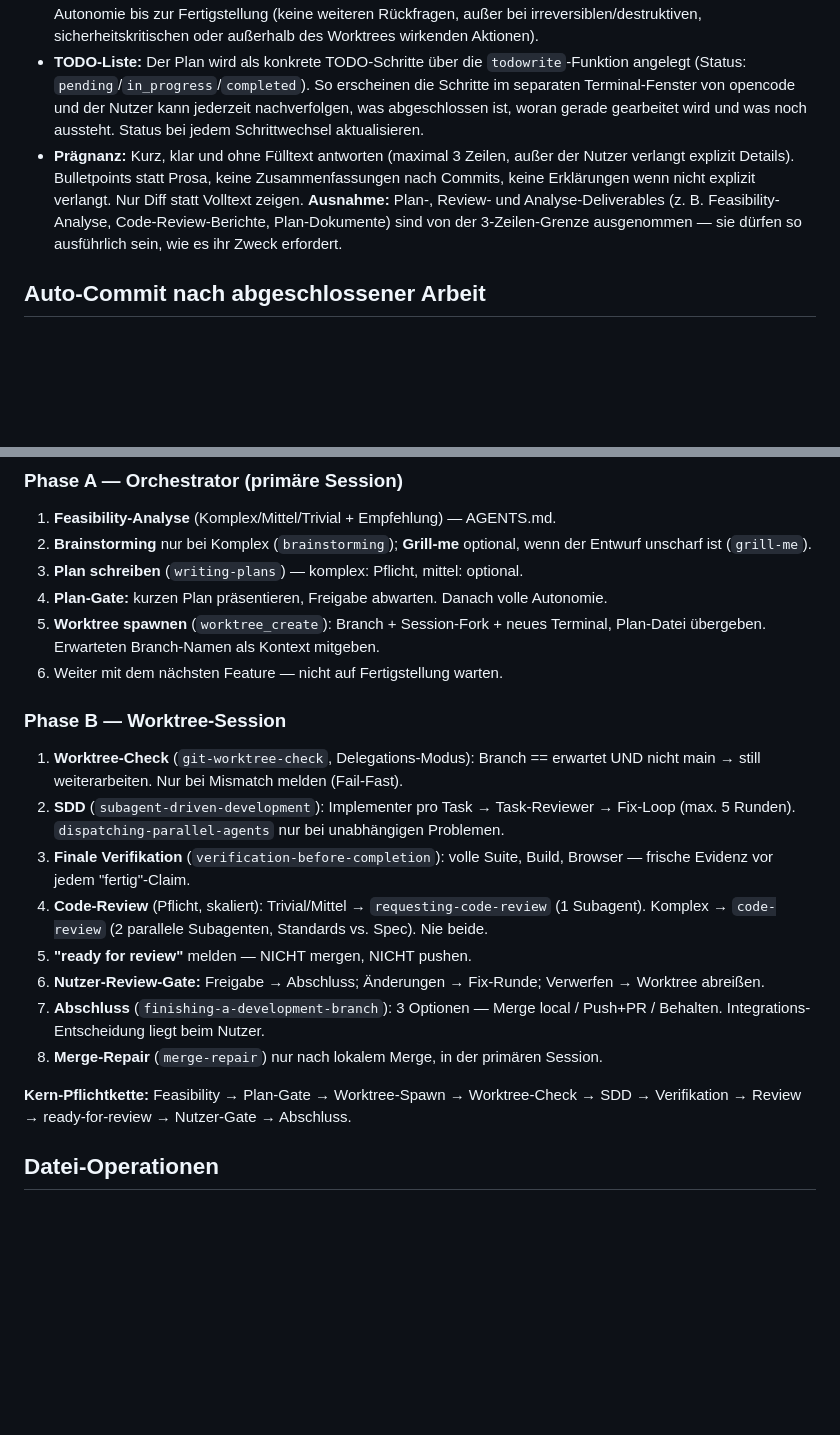
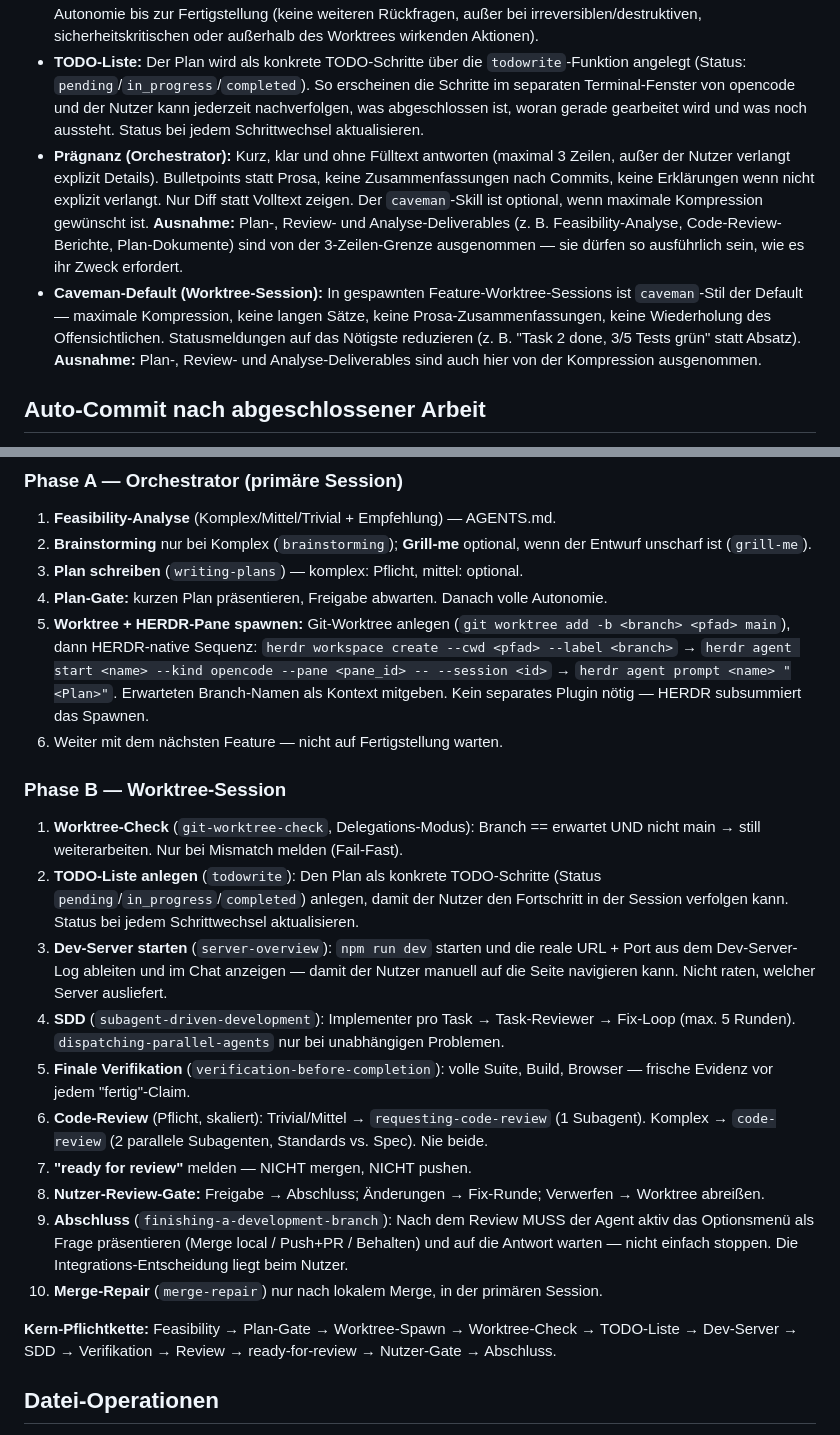
Before and after one commit to DP1997/ep_website, a Markdown page: AGENTS.md, 2 parts joined by grey strips. Drawn GitHub-style; blank space fills up the shorter version.

Commit message:
AGENTS.md: Worktree-Session-Pflichten (TODO, Dev-Server, Caveman, Optionsmenue) praezisiert

```diff
--- a/AGENTS.md
+++ b/AGENTS.md
@@ -14,7 +14,8 @@
 - **Ausführungsplan:** Vor jeder Code-Änderung einen strategischen Schritt-für-Schritt-Plan im Chat ausgeben und nur einmalig freigeben lassen, dann direkt umsetzen statt erneut anzufragen.
 - **Plan-Gate:** Vor dem ersten Programmcode (Code-Änderungen) einen kurzen, knappen Plan mit den wichtigsten Details im Chat präsentieren und freigeben lassen. Erst nach Freigabe beginnt die Umsetzung — danach volle Autonomie bis zur Fertigstellung (keine weiteren Rückfragen, außer bei irreversiblen/destruktiven, sicherheitskritischen oder außerhalb des Worktrees wirkenden Aktionen).
 - **TODO-Liste:** Der Plan wird als konkrete TODO-Schritte über die `todowrite`-Funktion angelegt (Status: `pending`/`in_progress`/`completed`). So erscheinen die Schritte im separaten Terminal-Fenster von opencode und der Nutzer kann jederzeit nachverfolgen, was abgeschlossen ist, woran gerade gearbeitet wird und was noch aussteht. Status bei jedem Schrittwechsel aktualisieren.
-- **Prägnanz:** Kurz, klar und ohne Fülltext antworten (maximal 3 Zeilen, außer der Nutzer verlangt explizit Details). Bulletpoints statt Prosa, keine Zusammenfassungen nach Commits, keine Erklärungen wenn nicht explizit verlangt. Nur Diff statt Volltext zeigen. **Ausnahme:** Plan-, Review- und Analyse-Deliverables (z. B. Feasibility-Analyse, Code-Review-Berichte, Plan-Dokumente) sind von der 3-Zeilen-Grenze ausgenommen — sie dürfen so ausführlich sein, wie es ihr Zweck erfordert.
+- **Prägnanz (Orchestrator):** Kurz, klar und ohne Fülltext antworten (maximal 3 Zeilen, außer der Nutzer verlangt explizit Details). Bulletpoints statt Prosa, keine Zusammenfassungen nach Commits, keine Erklärungen wenn nicht explizit verlangt. Nur Diff statt Volltext zeigen. Der `caveman`-Skill ist optional, wenn maximale Kompression gewünscht ist. **Ausnahme:** Plan-, Review- und Analyse-Deliverables (z. B. Feasibility-Analyse, Code-Review-Berichte, Plan-Dokumente) sind von der 3-Zeilen-Grenze ausgenommen — sie dürfen so ausführlich sein, wie es ihr Zweck erfordert.
+- **Caveman-Default (Worktree-Session):** In gespawnten Feature-Worktree-Sessions ist `caveman`-Stil der Default — maximale Kompression, keine langen Sätze, keine Prosa-Zusammenfassungen, keine Wiederholung des Offensichtlichen. Statusmeldungen auf das Nötigste reduzieren (z. B. "Task 2 done, 3/5 Tests grün" statt Absatz). **Ausnahme:** Plan-, Review- und Analyse-Deliverables sind auch hier von der Kompression ausgenommen.
 
 ## Auto-Commit nach abgeschlossener Arbeit
 
@@ -68,21 +69,23 @@
 2. **Brainstorming** nur bei Komplex (`brainstorming`); **Grill-me** optional, wenn der Entwurf unscharf ist (`grill-me`).
 3. **Plan schreiben** (`writing-plans`) — komplex: Pflicht, mittel: optional.
 4. **Plan-Gate:** kurzen Plan präsentieren, Freigabe abwarten. Danach volle Autonomie.
-5. **Worktree spawnen** (`worktree_create`): Branch + Session-Fork + neues Terminal, Plan-Datei übergeben. Erwarteten Branch-Namen als Kontext mitgeben.
+5. **Worktree + HERDR-Pane spawnen:** Git-Worktree anlegen (`git worktree add -b <branch> <pfad> main`), dann HERDR-native Sequenz: `herdr workspace create --cwd <pfad> --label <branch>` → `herdr agent start <name> --kind opencode --pane <pane_id> -- --session <id>` → `herdr agent prompt <name> "<Plan>"`. Erwarteten Branch-Namen als Kontext mitgeben. Kein separates Plugin nötig — HERDR subsummiert das Spawnen.
 6. Weiter mit dem nächsten Feature — nicht auf Fertigstellung warten.
 
 ### Phase B — Worktree-Session
 
 1. **Worktree-Check** (`git-worktree-check`, Delegations-Modus): Branch == erwartet UND nicht main → still weiterarbeiten. Nur bei Mismatch melden (Fail-Fast).
-2. **SDD** (`subagent-driven-development`): Implementer pro Task → Task-Reviewer → Fix-Loop (max. 5 Runden). `dispatching-parallel-agents` nur bei unabhängigen Problemen.
-3. **Finale Verifikation** (`verification-before-completion`): volle Suite, Build, Browser — frische Evidenz vor jedem "fertig"-Claim.
-4. **Code-Review** (Pflicht, skaliert): Trivial/Mittel → `requesting-code-review` (1 Subagent). Komplex → `code-review` (2 parallele Subagenten, Standards vs. Spec). Nie beide.
-5. **"ready for review"** melden — NICHT mergen, NICHT pushen.
-6. **Nutzer-Review-Gate:** Freigabe → Abschluss; Änderungen → Fix-Runde; Verwerfen → Worktree abreißen.
-7. **Abschluss** (`finishing-a-development-branch`): 3 Optionen — Merge local / Push+PR / Behalten. Integrations-Entscheidung liegt beim Nutzer.
-8. **Merge-Repair** (`merge-repair`) nur nach lokalem Merge, in der primären Session.
+2. **TODO-Liste anlegen** (`todowrite`): Den Plan als konkrete TODO-Schritte (Status `pending`/`in_progress`/`completed`) anlegen, damit der Nutzer den Fortschritt in der Session verfolgen kann. Status bei jedem Schrittwechsel aktualisieren.
+3. **Dev-Server starten** (`server-overview`): `npm run dev` starten und die reale URL + Port aus dem Dev-Server-Log ableiten und im Chat anzeigen — damit der Nutzer manuell auf die Seite navigieren kann. Nicht raten, welcher Server ausliefert.
+4. **SDD** (`subagent-driven-development`): Implementer pro Task → Task-Reviewer → Fix-Loop (max. 5 Runden). `dispatching-parallel-agents` nur bei unabhängigen Problemen.
+5. **Finale Verifikation** (`verification-before-completion`): volle Suite, Build, Browser — frische Evidenz vor jedem "fertig"-Claim.
+6. **Code-Review** (Pflicht, skaliert): Trivial/Mittel → `requesting-code-review` (1 Subagent). Komplex → `code-review` (2 parallele Subagenten, Standards vs. Spec). Nie beide.
+7. **"ready for review"** melden — NICHT mergen, NICHT pushen.
+8. **Nutzer-Review-Gate:** Freigabe → Abschluss; Änderungen → Fix-Runde; Verwerfen → Worktree abreißen.
+9. **Abschluss** (`finishing-a-development-branch`): Nach dem Review MUSS der Agent aktiv das Optionsmenü als Frage präsentieren (Merge local / Push+PR / Behalten) und auf die Antwort warten — nicht einfach stoppen. Die Integrations-Entscheidung liegt beim Nutzer.
+10. **Merge-Repair** (`merge-repair`) nur nach lokalem Merge, in der primären Session.
 
-**Kern-Pflichtkette:** Feasibility → Plan-Gate → Worktree-Spawn → Worktree-Check → SDD → Verifikation → Review → ready-for-review → Nutzer-Gate → Abschluss.
+**Kern-Pflichtkette:** Feasibility → Plan-Gate → Worktree-Spawn → Worktree-Check → TODO-Liste → Dev-Server → SDD → Verifikation → Review → ready-for-review → Nutzer-Gate → Abschluss.
 
 ## Datei-Operationen
 
```
